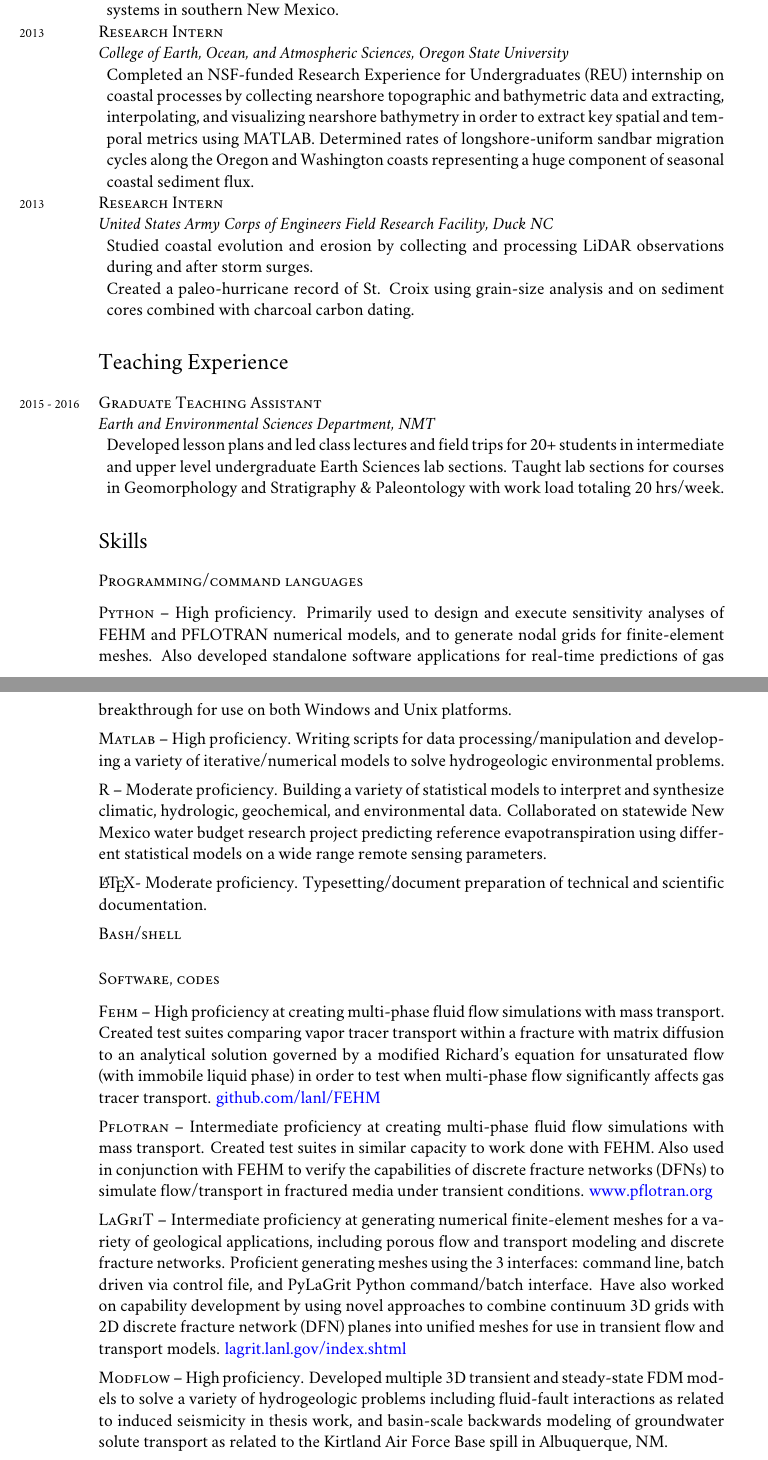
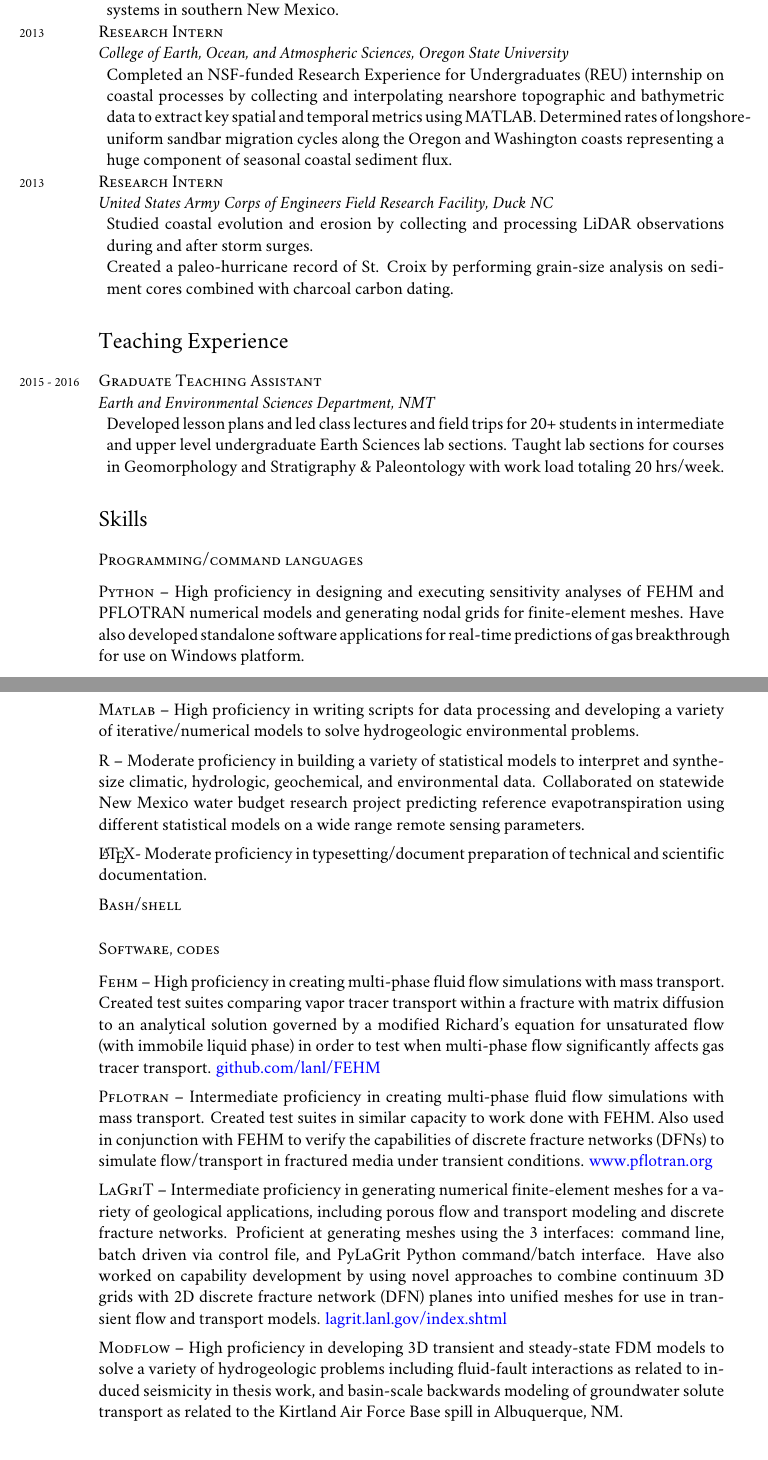
Before and after one commit to johnportiz14/cv, a LaTeX CV (john_ortiz_cv.tex): two parts of pages 2 and 3 of 5, joined at a grey line, cut so that both start at the same text. Compiled offline with XeLaTeX; a missing font is replaced by an installed copy or a similar font.

Commit message:
Change tenses in Skills section.

```diff
--- a/john_ortiz_cv.tex
+++ b/john_ortiz_cv.tex
@@ -175,14 +175,14 @@
 \years{2013}\textsc{Research Intern}\\
 \textit{College of Earth, Ocean, and Atmospheric Sciences, Oregon State University}
 \begin{adjustwidth}{5pt}{0pt}
-	Completed an NSF-funded Research Experience for Undergraduates (REU) internship on coastal processes by collecting nearshore topographic and bathymetric data and extracting, interpolating, and visualizing nearshore bathymetry in order to extract key spatial and temporal metrics using MATLAB. Determined rates of longshore-uniform sandbar migration cycles along the Oregon and Washington coasts representing a huge component of seasonal coastal sediment flux.
+	Completed an NSF-funded Research Experience for Undergraduates (REU) internship on coastal processes by collecting and interpolating nearshore topographic and bathymetric data to extract key spatial and temporal metrics using MATLAB. Determined rates of longshore-uniform sandbar migration cycles along the Oregon and Washington coasts representing a huge component of seasonal coastal sediment flux.
 \end{adjustwidth}
 
 \years{2013}\textsc{Research Intern}\\
 \textit{United States Army Corps of Engineers Field Research Facility, Duck NC}
 \begin{adjustwidth}{5pt}{0pt}
 	Studied coastal evolution and erosion by collecting and processing LiDAR observations during and after storm surges.\\
-	Created a paleo-hurricane record of St. Croix using grain-size analysis and on sediment cores combined with charcoal carbon dating.
+	Created a paleo-hurricane record of St. Croix by performing grain-size analysis on sediment cores combined with charcoal carbon dating.
 \end{adjustwidth}
 
 %-----------------------TEACHING EXPERIENCE---------------------------
@@ -198,14 +198,14 @@
 \section*{Skills}
 \subsection*{Programming/command languages}
 \noindent
-\textsc{Python} – High proficiency. Primarily used to design and execute sensitivity analyses of FEHM and PFLOTRAN numerical models, and to generate nodal grids for finite-element meshes. Also developed standalone software applications for real-time predictions of gas breakthrough for use on both Windows and Unix platforms.\\[5pt]
-\textsc{Matlab} – High proficiency. Writing scripts for data processing/manipulation and developing a variety of iterative/numerical models to solve hydrogeologic environmental problems.\\[5pt]
-\textsc{R} – Moderate proficiency. Building a variety of statistical models to interpret and synthesize climatic, hydrologic, geochemical, and environmental data. Collaborated on statewide New Mexico water budget research project predicting reference evapotranspiration using different statistical models on a wide range remote sensing parameters.\\[5pt]
-\LaTeX - Moderate proficiency. Typesetting/document preparation of technical and scientific documentation. \\[5pt]
+\textsc{Python} – High proficiency in designing and executing sensitivity analyses of FEHM and PFLOTRAN numerical models and generating nodal grids for finite-element meshes. Have also developed standalone software applications for real-time predictions of gas breakthrough for use on Windows platform.\\[5pt]
+\textsc{Matlab} – High proficiency in writing scripts for data processing and developing a variety of iterative/numerical models to solve hydrogeologic environmental problems.\\[5pt]
+\textsc{R} – Moderate proficiency in building a variety of statistical models to interpret and synthesize climatic, hydrologic, geochemical, and environmental data. Collaborated on statewide New Mexico water budget research project predicting reference evapotranspiration using different statistical models on a wide range remote sensing parameters.\\[5pt]
+\LaTeX - Moderate proficiency in typesetting/document preparation of technical and scientific documentation. \\[5pt]
 \textsc{Bash/shell}
 \subsection*{Software, codes}
 \noindent
-\textsc{Fehm} – High proficiency at creating multi-phase fluid flow simulations with mass transport. Created test suites comparing vapor tracer transport within a fracture with matrix diffusion to an analytical solution governed by a modified Richard’s equation for unsaturated flow (with immobile liquid phase) in order to test when multi-phase flow significantly affects gas tracer transport. \href{https://github.com/lanl/FEHM}{github.com/lanl/FEHM} \\[5pt]
-\textsc{Pflotran} – Intermediate proficiency at creating multi-phase fluid flow simulations with mass transport. Created test suites in similar capacity to work done with FEHM. Also used in conjunction with FEHM to verify the capabilities of discrete fracture networks (DFNs) to simulate flow/transport in fractured media under transient conditions. \href{https://www.pflotran.org}{www.pflotran.org} \\[5pt]
-\textsc{LaGriT} – Intermediate proficiency at generating numerical finite-element meshes for a variety of geological applications, including porous flow and transport modeling and discrete fracture networks. Proficient generating meshes using the 3 interfaces: command line, batch driven via control file, and PyLaGrit Python command/batch interface. Have also worked on capability development by using novel approaches to combine continuum 3D grids with 2D discrete fracture network (DFN) planes into unified meshes for use in transient flow and transport models. \href{https://lagrit.lanl.gov/index.shtml}{lagrit.lanl.gov/index.shtml} \\[5pt]
-\textsc{Modflow} – High proficiency. Developed multiple 3D transient and steady-state FDM models to solve a variety of hydrogeologic problems including fluid-fault interactions as related to induced seismicity in thesis work, and basin-scale backwards modeling of groundwater solute transport as related to the Kirtland Air Force Base spill in Albuquerque, NM.\\[5pt]
+\textsc{Fehm} – High proficiency in creating multi-phase fluid flow simulations with mass transport. Created test suites comparing vapor tracer transport within a fracture with matrix diffusion to an analytical solution governed by a modified Richard’s equation for unsaturated flow (with immobile liquid phase) in order to test when multi-phase flow significantly affects gas tracer transport. \href{https://github.com/lanl/FEHM}{github.com/lanl/FEHM} \\[5pt]
+\textsc{Pflotran} – Intermediate proficiency in creating multi-phase fluid flow simulations with mass transport. Created test suites in similar capacity to work done with FEHM. Also used in conjunction with FEHM to verify the capabilities of discrete fracture networks (DFNs) to simulate flow/transport in fractured media under transient conditions. \href{https://www.pflotran.org}{www.pflotran.org} \\[5pt]
+\textsc{LaGriT} – Intermediate proficiency in generating numerical finite-element meshes for a variety of geological applications, including porous flow and transport modeling and discrete fracture networks. Proficient at generating meshes using the 3 interfaces: command line, batch driven via control file, and PyLaGrit Python command/batch interface. Have also worked on capability development by using novel approaches to combine continuum 3D grids with 2D discrete fracture network (DFN) planes into unified meshes for use in transient flow and transport models. \href{https://lagrit.lanl.gov/index.shtml}{lagrit.lanl.gov/index.shtml} \\[5pt]
+\textsc{Modflow} – High proficiency in developing 3D transient and steady-state FDM models to solve a variety of hydrogeologic problems including fluid-fault interactions as related to induced seismicity in thesis work, and basin-scale backwards modeling of groundwater solute transport as related to the Kirtland Air Force Base spill in Albuquerque, NM.\\[5pt]
```
Also changed, not shown: john_ortiz_cv.pdf, john_ortiz_cv.tex (12 more changed lines), 2 other files.
